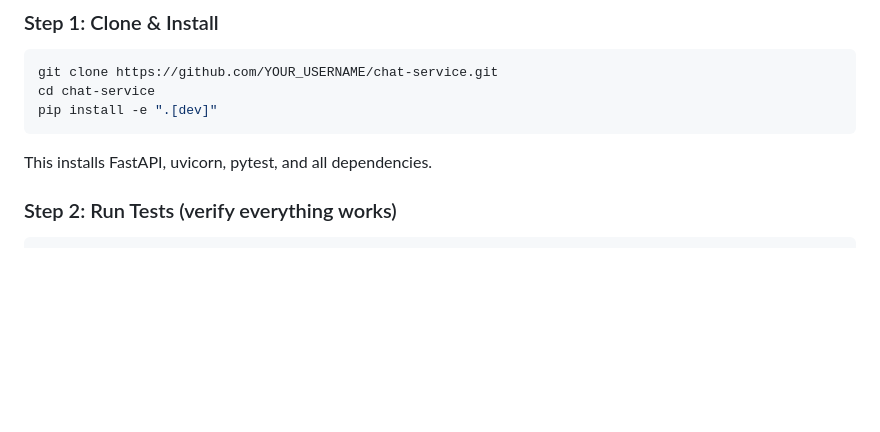
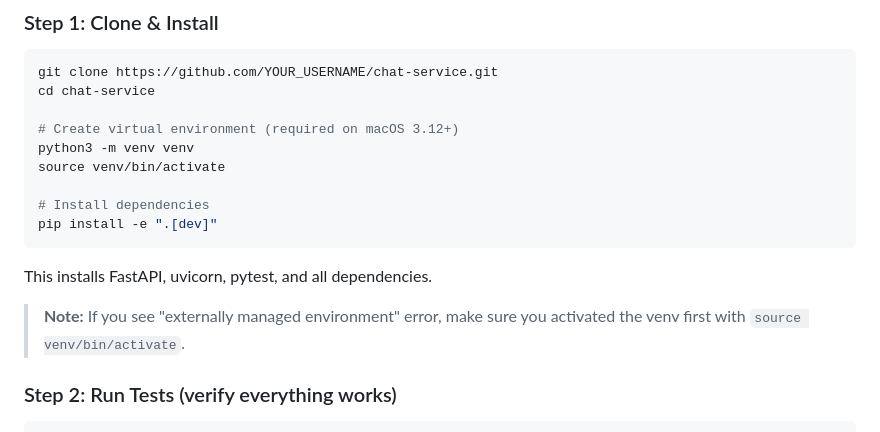
Before and after one commit to kgbala1994/chat-service, a Markdown page: README.md, the part around the change. GitHub-like rendering; blank space fills up the shorter version.

Commit message:
docs: add venv setup instructions for macOS 3.12+

````diff
--- a/README.md
+++ b/README.md
@@ -25,10 +25,18 @@ A REST API backend for one-to-one messaging between users, with cursor-based pag
 ```bash
 git clone https://github.com/YOUR_USERNAME/chat-service.git
 cd chat-service
+
+# Create virtual environment (required on macOS 3.12+)
+python3 -m venv venv
+source venv/bin/activate
+
+# Install dependencies
 pip install -e ".[dev]"
 ```
 
 This installs FastAPI, uvicorn, pytest, and all dependencies.
+
+> **Note:** If you see "externally managed environment" error, make sure you activated the venv first with `source venv/bin/activate`.
 
 ### Step 2: Run Tests (verify everything works)
 
````
